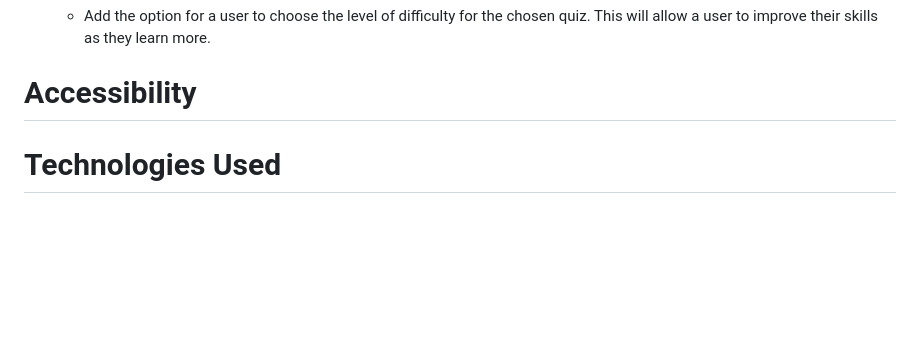
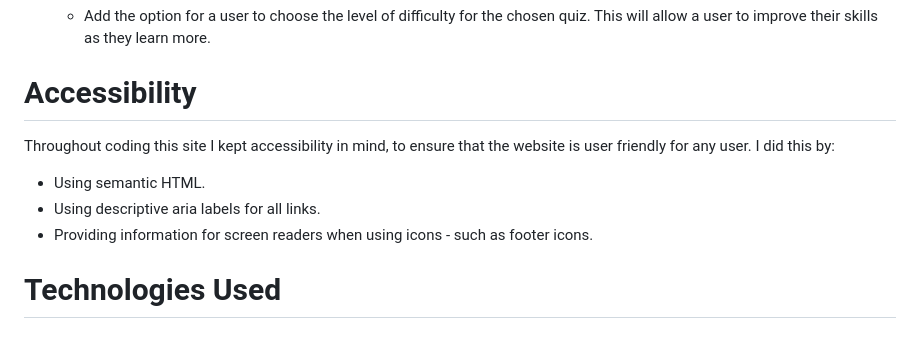
Before and after one commit to jflets/Wiz-Quiz, a Markdown page: README.md, the part around the change. GitHub-like rendering; blank space fills up the shorter version.

Commit message:
Add content to accessibility in README.md

```diff
--- a/README.md
+++ b/README.md
@@ -106,6 +106,12 @@ The wireframe was created for the overall site using [Figma](https://www.figma.c
 
 # Accessibility
 
+Throughout coding this site I kept accessibility in mind, to ensure that the website is user friendly for any user. I did this by:
+
+- Using semantic HTML.
+- Using descriptive aria labels for all links.
+- Providing information for screen readers when using icons - such as footer icons.
+
 # Technologies Used
 
 # Frameworks, Libraries and Programs Used
```
